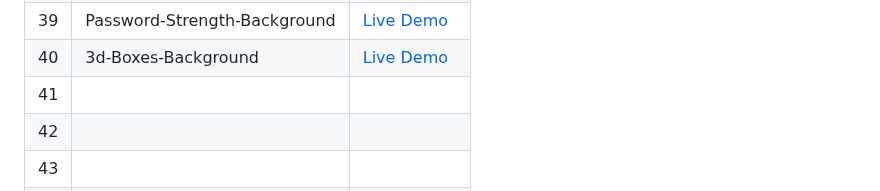
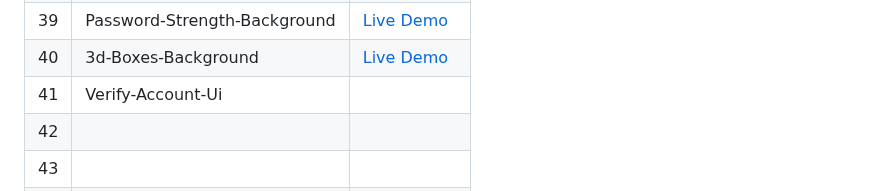
Before and after one commit to Hashuudev/50-Projects-in-50-Days, a Markdown page: README.md, the part around the change. Rendered like a GitHub page.

```diff
--- a/README.md
+++ b/README.md
@@ -46,7 +46,7 @@ Live Demo links aren't deployed yet. Stay Tuned!
 | 38 | Mobile-Tab-Navigation | [Live Demo](https://hashuudev-mobile-tab-navigation.netlify.app/) |
 | 39 | Password-Strength-Background | [Live Demo](https://hashuudev-password-strength.netlify.app/) |
 | 40 | 3d-Boxes-Background | [Live Demo](https://hashuudev-3d-boxes-background.netlify.app/) |
-| 41 |  |  |
+| 41 | Verify-Account-Ui |  |
 | 42 |  |  |
 | 43 |  |  |
 | 44 |  |  |
```
